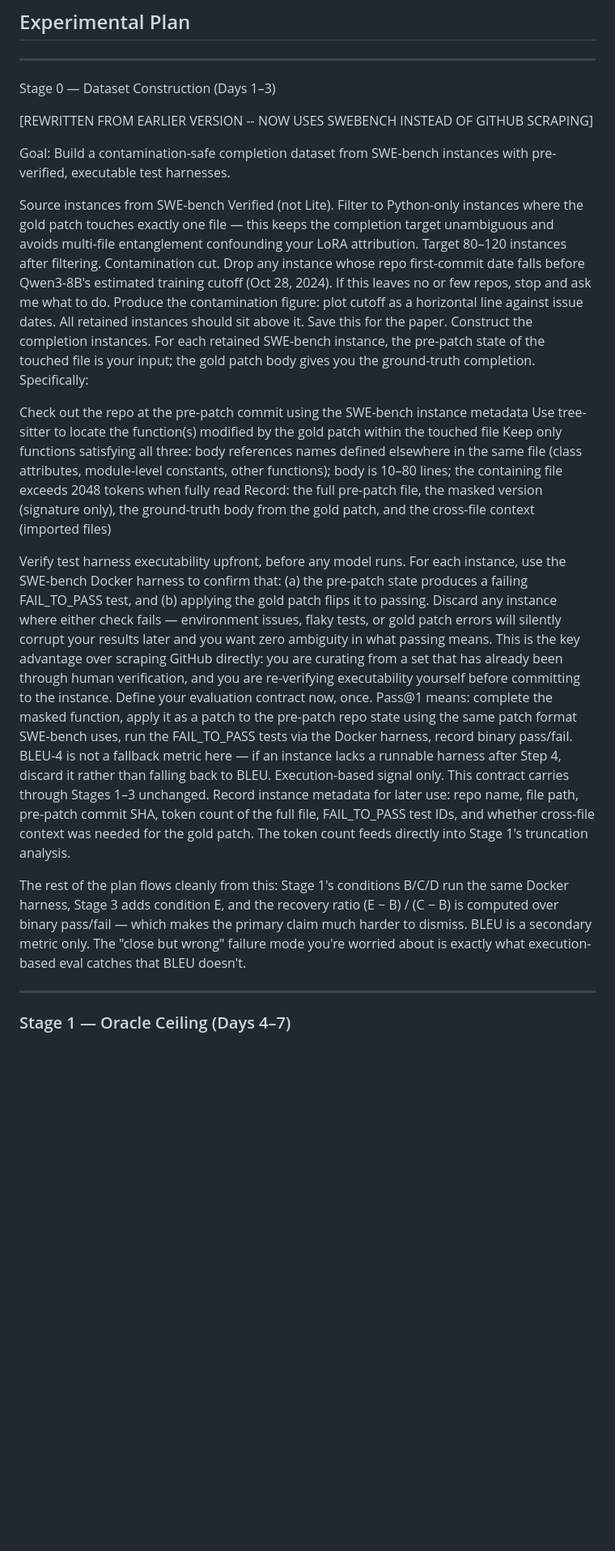
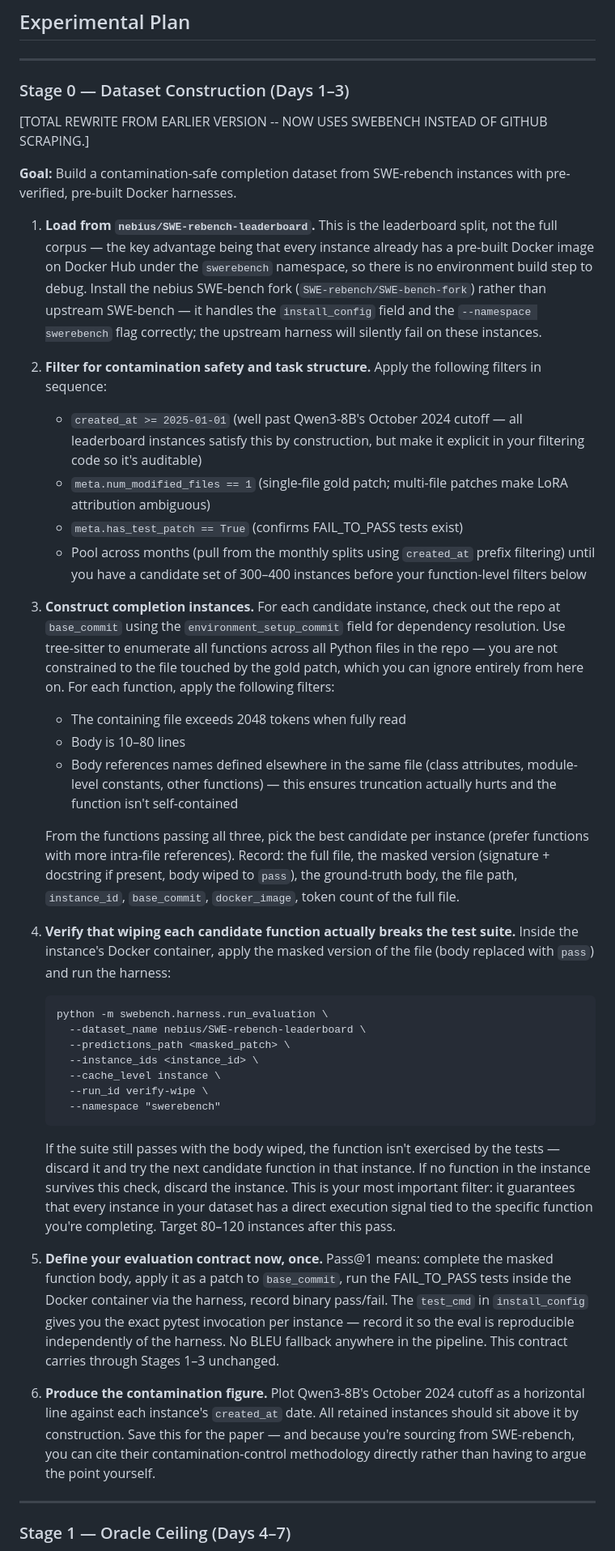
Before and after one commit to sebseager/memcoder, a Markdown page: src/README.md, the part around the change. Shown at 81% size. Drawn GitHub-style; blank space fills up the shorter version.

Commit message:
rewritten stage 0

````diff
--- a/src/README.md
+++ b/src/README.md
@@ -2,28 +2,42 @@
 
 ---
 
-Stage 0 — Dataset Construction (Days 1–3)
+### Stage 0 — Dataset Construction (Days 1–3)
 
-[REWRITTEN FROM EARLIER VERSION -- NOW USES SWEBENCH INSTEAD OF GITHUB SCRAPING]
+[TOTAL REWRITE FROM EARLIER VERSION -- NOW USES SWEBENCH INSTEAD OF GITHUB SCRAPING.]
 
-Goal: Build a contamination-safe completion dataset from SWE-bench instances with pre-verified, executable test harnesses.
+**Goal:** Build a contamination-safe completion dataset from SWE-rebench instances with pre-verified, pre-built Docker harnesses.
 
-Source instances from SWE-bench Verified (not Lite). Filter to Python-only instances where the gold patch touches exactly one file — this keeps the completion target unambiguous and avoids multi-file entanglement confounding your LoRA attribution. Target 80–120 instances after filtering.
-Contamination cut. Drop any instance whose repo first-commit date falls before Qwen3-8B's estimated training cutoff (Oct 28, 2024). If this leaves no or few repos, stop and ask me what to do. Produce the contamination figure: plot cutoff as a horizontal line against issue dates. All retained instances should sit above it. Save this for the paper.
-Construct the completion instances. For each retained SWE-bench instance, the pre-patch state of the touched file is your input; the gold patch body gives you the ground-truth completion. Specifically:
+1. **Load from `nebius/SWE-rebench-leaderboard`.** This is the leaderboard split, not the full corpus — the key advantage being that every instance already has a pre-built Docker image on Docker Hub under the `swerebench` namespace, so there is no environment build step to debug. Install the nebius SWE-bench fork (`SWE-rebench/SWE-bench-fork`) rather than upstream SWE-bench — it handles the `install_config` field and the `--namespace swerebench` flag correctly; the upstream harness will silently fail on these instances.
 
-Check out the repo at the pre-patch commit using the SWE-bench instance metadata
-Use tree-sitter to locate the function(s) modified by the gold patch within the touched file
-Keep only functions satisfying all three: body references names defined elsewhere in the same file (class attributes, module-level constants, other functions); body is 10–80 lines; the containing file exceeds 2048 tokens when fully read
-Record: the full pre-patch file, the masked version (signature only), the ground-truth body from the gold patch, and the cross-file context (imported files)
+2. **Filter for contamination safety and task structure.** Apply the following filters in sequence:
+   - `created_at >= 2025-01-01` (well past Qwen3-8B's October 2024 cutoff — all leaderboard instances satisfy this by construction, but make it explicit in your filtering code so it's auditable)
+   - `meta.num_modified_files == 1` (single-file gold patch; multi-file patches make LoRA attribution ambiguous)
+   - `meta.has_test_patch == True` (confirms FAIL_TO_PASS tests exist)
+   - Pool across months (pull from the monthly splits using `created_at` prefix filtering) until you have a candidate set of 300–400 instances before your function-level filters below
 
+3. **Construct completion instances.** For each candidate instance, check out the repo at `base_commit` using the `environment_setup_commit` field for dependency resolution. Use tree-sitter to enumerate all functions across all Python files in the repo — you are not constrained to the file touched by the gold patch, which you can ignore entirely from here on. For each function, apply the following filters:
+   - The containing file exceeds 2048 tokens when fully read
+   - Body is 10–80 lines
+   - Body references names defined elsewhere in the same file (class attributes, module-level constants, other functions) — this ensures truncation actually hurts and the function isn't self-contained
 
-Verify test harness executability upfront, before any model runs. For each instance, use the SWE-bench Docker harness to confirm that: (a) the pre-patch state produces a failing FAIL_TO_PASS test, and (b) applying the gold patch flips it to passing. Discard any instance where either check fails — environment issues, flaky tests, or gold patch errors will silently corrupt your results later and you want zero ambiguity in what passing means. This is the key advantage over scraping GitHub directly: you are curating from a set that has already been through human verification, and you are re-verifying executability yourself before committing to the instance.
-Define your evaluation contract now, once. Pass@1 means: complete the masked function, apply it as a patch to the pre-patch repo state using the same patch format SWE-bench uses, run the FAIL_TO_PASS tests via the Docker harness, record binary pass/fail. BLEU-4 is not a fallback metric here — if an instance lacks a runnable harness after Step 4, discard it rather than falling back to BLEU. Execution-based signal only. This contract carries through Stages 1–3 unchanged.
-Record instance metadata for later use: repo name, file path, pre-patch commit SHA, token count of the full file, FAIL_TO_PASS test IDs, and whether cross-file context was needed for the gold patch. The token count feeds directly into Stage 1's truncation analysis.
+   From the functions passing all three, pick the best candidate per instance (prefer functions with more intra-file references). Record: the full file, the masked version (signature + docstring if present, body wiped to `pass`), the ground-truth body, the file path, `instance_id`, `base_commit`, `docker_image`, token count of the full file.
 
+4. **Verify that wiping each candidate function actually breaks the test suite.** Inside the instance's Docker container, apply the masked version of the file (body replaced with `pass`) and run the harness:
+   ```
+   python -m swebench.harness.run_evaluation \
+     --dataset_name nebius/SWE-rebench-leaderboard \
+     --predictions_path <masked_patch> \
+     --instance_ids <instance_id> \
+     --cache_level instance \
+     --run_id verify-wipe \
+     --namespace "swerebench"
+   ```
+   If the suite still passes with the body wiped, the function isn't exercised by the tests — discard it and try the next candidate function in that instance. If no function in the instance survives this check, discard the instance. This is your most important filter: it guarantees that every instance in your dataset has a direct execution signal tied to the specific function you're completing. Target 80–120 instances after this pass.
 
-The rest of the plan flows cleanly from this: Stage 1's conditions B/C/D run the same Docker harness, Stage 3 adds condition E, and the recovery ratio (E − B) / (C − B) is computed over binary pass/fail — which makes the primary claim much harder to dismiss. BLEU is a secondary metric only. The "close but wrong" failure mode you're worried about is exactly what execution-based eval catches that BLEU doesn't.
+5. **Define your evaluation contract now, once.** Pass@1 means: complete the masked function body, apply it as a patch to `base_commit`, run the FAIL_TO_PASS tests inside the Docker container via the harness, record binary pass/fail. The `test_cmd` in `install_config` gives you the exact pytest invocation per instance — record it so the eval is reproducible independently of the harness. No BLEU fallback anywhere in the pipeline. This contract carries through Stages 1–3 unchanged.
+
+6. **Produce the contamination figure.** Plot Qwen3-8B's October 2024 cutoff as a horizontal line against each instance's `created_at` date. All retained instances should sit above it by construction. Save this for the paper — and because you're sourcing from SWE-rebench, you can cite their contamination-control methodology directly rather than having to argue the point yourself.
 
 ---
 
````
